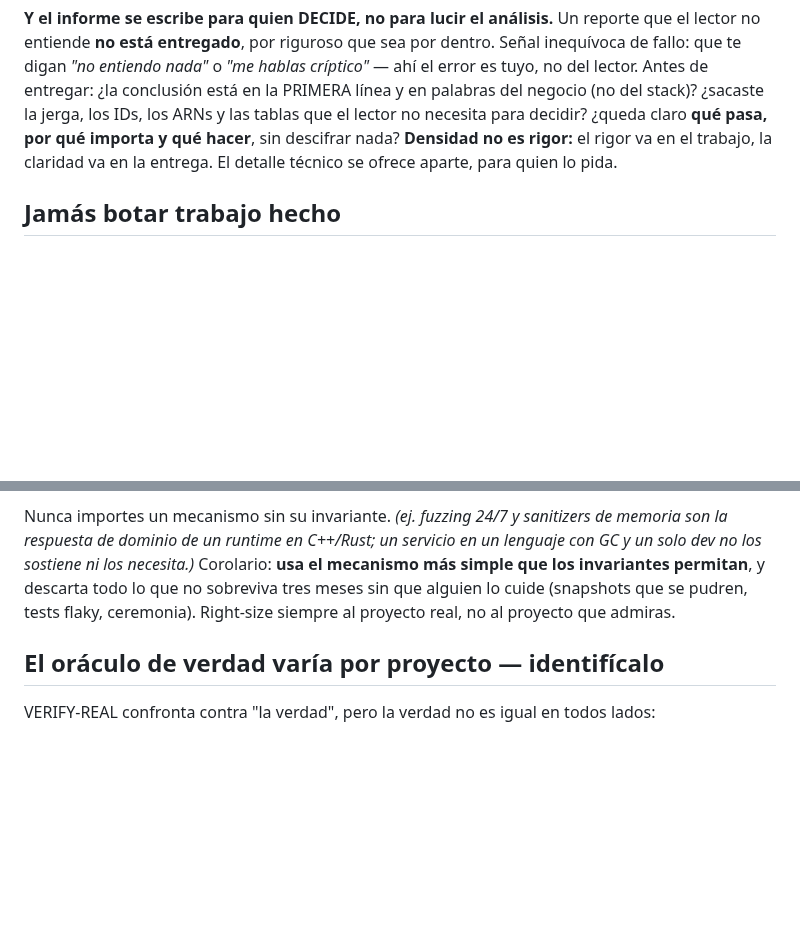
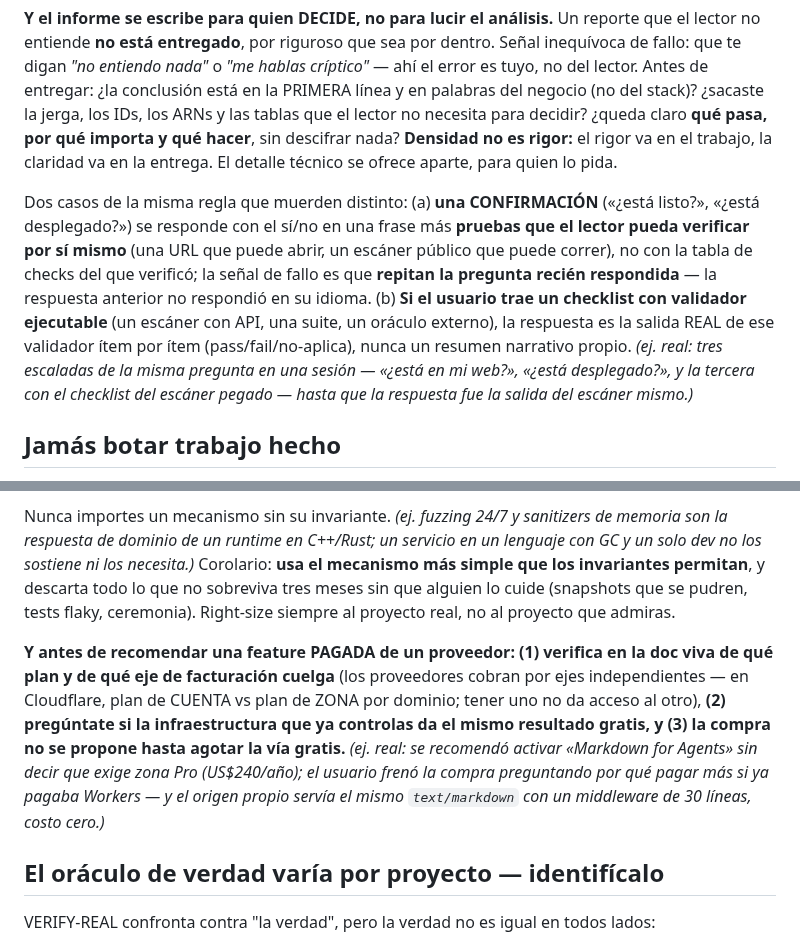
Before and after one commit to JoaquinMulet/kumo-skills, a Markdown page: desarrollo-riguroso/SKILL.md, 2 parts joined by grey strips. Drawn GitHub-style; blank space fills up the shorter version.

Commit message:
desarrollo-riguroso: regla de compra de proveedor + Pilar 6 confirmaciones
- Anti-cargo-cult: antes de recomendar una feature pagada, verificar el
  eje de facturacion, buscar la via gratis en la infra propia, y no
  proponer la compra hasta agotarla (caso Markdown for Agents/zona Pro)
- Pilar 6: las confirmaciones parten con si/no + pruebas verificables
  por el lector; señal de fallo = pregunta repetida; checklist con
  validador ejecutable se responde con la salida real del validador

Co-Authored-By: Claude Fable 5 <noreply@anthropic.com>

```diff
--- a/desarrollo-riguroso/SKILL.md
+++ b/desarrollo-riguroso/SKILL.md
@@ -60,6 +60,8 @@ Un dato vive en un solo lugar; los consumidores se derivan de él y se actualiza
 Nunca sobre-vender lo hecho. Si algo no se verificó, decirlo. Si un paso se saltó, decirlo. Si un deploy falló, exponerlo. "Verificado a mano", "tests existentes" sin nombrar, y "debería funcionar" no cuentan. El contrato de confianza depende del reporte preciso — vale más un "no sé si esto está bien" que un verde falso.
 
 **Y el informe se escribe para quien DECIDE, no para lucir el análisis.** Un reporte que el lector no entiende **no está entregado**, por riguroso que sea por dentro. Señal inequívoca de fallo: que te digan *"no entiendo nada"* o *"me hablas críptico"* — ahí el error es tuyo, no del lector. Antes de entregar: ¿la conclusión está en la PRIMERA línea y en palabras del negocio (no del stack)? ¿sacaste la jerga, los IDs, los ARNs y las tablas que el lector no necesita para decidir? ¿queda claro **qué pasa, por qué importa y qué hacer**, sin descifrar nada? **Densidad no es rigor:** el rigor va en el trabajo, la claridad va en la entrega. El detalle técnico se ofrece aparte, para quien lo pida.
+
+Dos casos de la misma regla que muerden distinto: (a) **una CONFIRMACIÓN** («¿está listo?», «¿está desplegado?») se responde con el sí/no en una frase más **pruebas que el lector pueda verificar por sí mismo** (una URL que puede abrir, un escáner público que puede correr), no con la tabla de checks del que verificó; la señal de fallo es que **repitan la pregunta recién respondida** — la respuesta anterior no respondió en su idioma. (b) **Si el usuario trae un checklist con validador ejecutable** (un escáner con API, una suite, un oráculo externo), la respuesta es la salida REAL de ese validador ítem por ítem (pass/fail/no-aplica), nunca un resumen narrativo propio. *(ej. real: tres escaladas de la misma pregunta en una sesión — «¿está en mi web?», «¿está desplegado?», y la tercera con el checklist del escáner pegado — hasta que la respuesta fue la salida del escáner mismo.)*
 
 ## Jamás botar trabajo hecho
 
@@ -131,6 +133,8 @@ La regla más importante al importar prácticas de una referencia de la industri
 - **No** (protege un invariante que este proyecto no tiene — seguridad de memoria en código nativo, performance en hot paths, gatekeeping de miles de contribuidores) → **descartar**.
 
 Nunca importes un mecanismo sin su invariante. *(ej. fuzzing 24/7 y sanitizers de memoria son la respuesta de dominio de un runtime en C++/Rust; un servicio en un lenguaje con GC y un solo dev no los sostiene ni los necesita.)* Corolario: **usa el mecanismo más simple que los invariantes permitan**, y descarta todo lo que no sobreviva tres meses sin que alguien lo cuide (snapshots que se pudren, tests flaky, ceremonia). Right-size siempre al proyecto real, no al proyecto que admiras.
+
+**Y antes de recomendar una feature PAGADA de un proveedor: (1) verifica en la doc viva de qué plan y de qué eje de facturación cuelga** (los proveedores cobran por ejes independientes — en Cloudflare, plan de CUENTA vs plan de ZONA por dominio; tener uno no da acceso al otro), **(2) pregúntate si la infraestructura que ya controlas da el mismo resultado gratis, y (3) la compra no se propone hasta agotar la vía gratis.** *(ej. real: se recomendó activar «Markdown for Agents» sin decir que exige zona Pro (US$240/año); el usuario frenó la compra preguntando por qué pagar más si ya pagaba Workers — y el origen propio servía el mismo `text/markdown` con un middleware de 30 líneas, costo cero.)*
 
 ## El oráculo de verdad varía por proyecto — identifícalo
 
```
